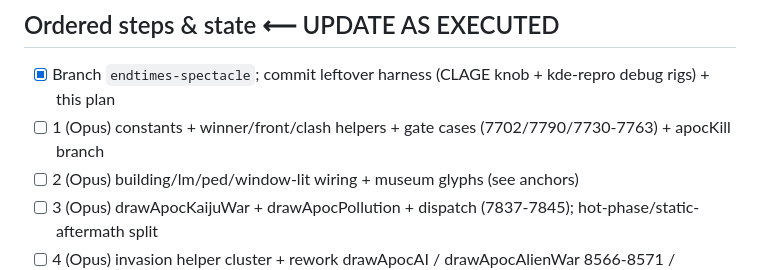
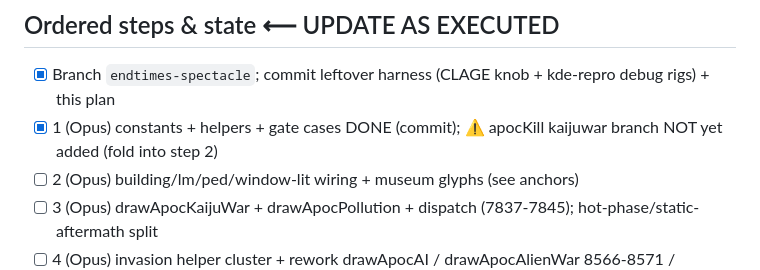
Before and after one commit to Deluxescout1/citylive, a Markdown page: docs/PLAN-endtimes-v1.4.md, the part around the change. Rendered like a GitHub page.

Commit message:
plan: tick step 1
Co-Authored-By: Claude Opus 4.8 <noreply@anthropic.com>

```diff
--- a/docs/PLAN-endtimes-v1.4.md
+++ b/docs/PLAN-endtimes-v1.4.md
@@ -51,7 +51,7 @@ edits ONLY in canonical `org.citylive.wallpaper/contents/js/city.js` then sync
 
 ## Ordered steps & state  ⟵ UPDATE AS EXECUTED
 - [x] Branch `endtimes-spectacle`; commit leftover harness (CLAGE knob + kde-repro debug rigs) + this plan
-- [ ] 1 (Opus) constants + winner/front/clash helpers + gate cases (7702/7790/7730-7763) + apocKill branch
+- [x] 1 (Opus) constants + helpers + gate cases DONE (commit); ⚠ apocKill kaijuwar branch NOT yet added (fold into step 2)
 - [ ] 2 (Opus) building/lm/ped/window-lit wiring + museum glyphs (see anchors)
 - [ ] 3 (Opus) drawApocKaijuWar + drawApocPollution + dispatch (7837-7845); hot-phase/static-aftermath split
 - [ ] 4 (Opus) invasion helper cluster + rework drawApocAI / drawApocAlienWar 8566-8571 / drawWar tier-3
```
